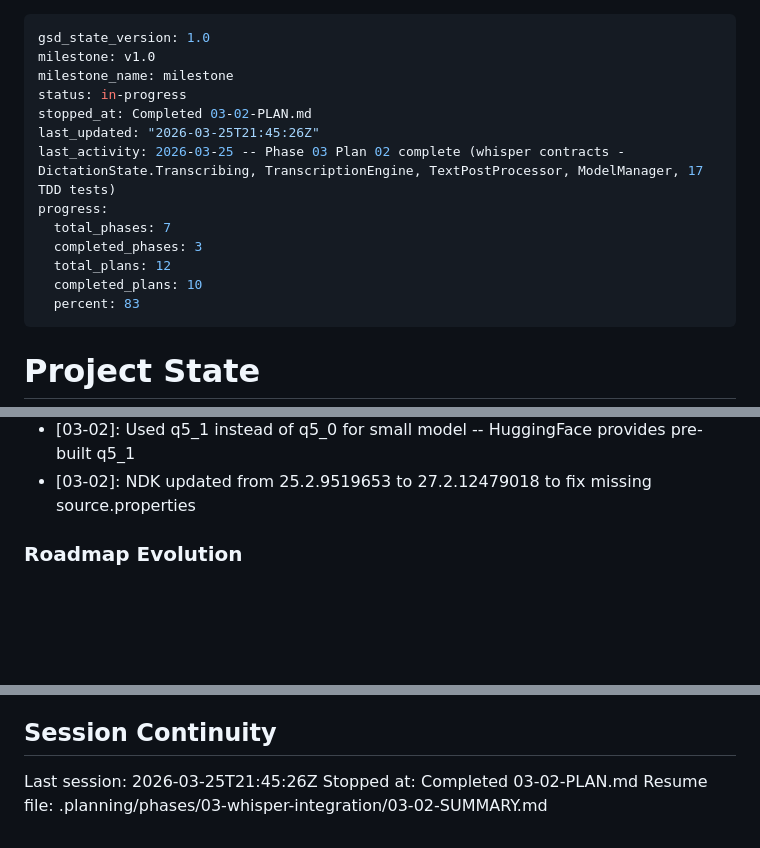
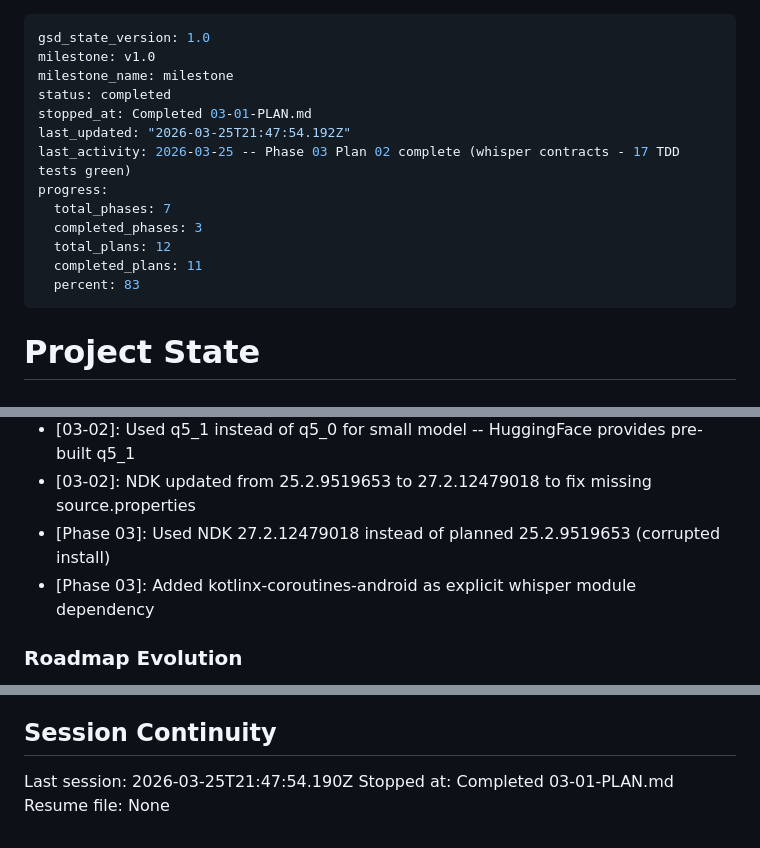
Before and after one commit to getdictus/dictus-android, a Markdown page: .planning/STATE.md, 3 parts joined by grey strips. Rendered like a GitHub page; blank space fills up the shorter version.

Commit message:
docs(03-01): complete whisper native module plan
- Create 03-01-SUMMARY.md documenting whisper.cpp integration
- Update STATE.md with position, decisions, and metrics
- Update ROADMAP.md with plan progress

Co-Authored-By: Claude Opus 4.6 (1M context) <noreply@anthropic.com>

```diff
--- a/.planning/STATE.md
+++ b/.planning/STATE.md
@@ -2,15 +2,15 @@
 gsd_state_version: 1.0
 milestone: v1.0
 milestone_name: milestone
-status: in-progress
-stopped_at: Completed 03-02-PLAN.md
-last_updated: "2026-03-25T21:45:26Z"
-last_activity: 2026-03-25 -- Phase 03 Plan 02 complete (whisper contracts - DictationState.Transcribing, TranscriptionEngine, TextPostProcessor, ModelManager, 17 TDD tests)
+status: completed
+stopped_at: Completed 03-01-PLAN.md
+last_updated: "2026-03-25T21:47:54.192Z"
+last_activity: 2026-03-25 -- Phase 03 Plan 02 complete (whisper contracts - 17 TDD tests green)
 progress:
   total_phases: 7
   completed_phases: 3
   total_plans: 12
-  completed_plans: 10
+  completed_plans: 11
   percent: 83
 ---
 
@@ -88,6 +89,8 @@ Recent decisions affecting current work:
 - [02.1-02]: IME status checked in onResume so it refreshes when user returns from system Settings
 - [03-02]: Used q5_1 instead of q5_0 for small model -- HuggingFace provides pre-built q5_1
 - [03-02]: NDK updated from 25.2.9519653 to 27.2.12479018 to fix missing source.properties
+- [Phase 03]: Used NDK 27.2.12479018 instead of planned 25.2.9519653 (corrupted install)
+- [Phase 03]: Added kotlinx-coroutines-android as explicit whisper module dependency
 
 ### Roadmap Evolution
 
@@ -105,6 +108,6 @@ None yet.
 
 ## Session Continuity
 
-Last session: 2026-03-25T21:45:26Z
-Stopped at: Completed 03-02-PLAN.md
-Resume file: .planning/phases/03-whisper-integration/03-02-SUMMARY.md
+Last session: 2026-03-25T21:47:54.190Z
+Stopped at: Completed 03-01-PLAN.md
+Resume file: None
```
Also changed, not shown: other parts of .planning/STATE.md (+1 -0 lines), 1 other file.
